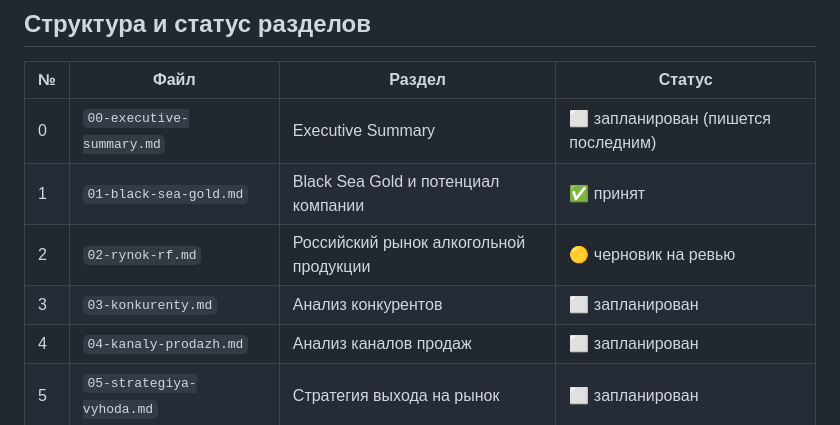
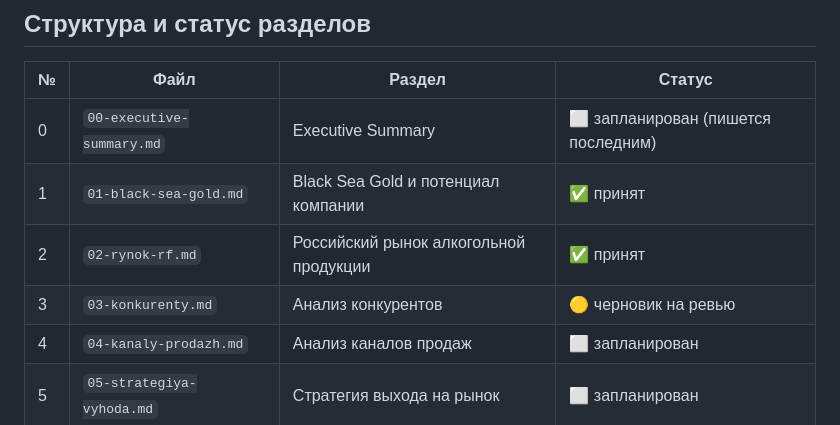
Before and after one commit to ivomih37-star/vina-bolgarii, a Markdown page: plan-bsg-russia/README.md, the part around the change. Rendered like a GitHub page.

```diff
--- a/plan-bsg-russia/README.md
+++ b/plan-bsg-russia/README.md
@@ -13,8 +13,8 @@
 |---|------|--------|--------|
 | 0 | `00-executive-summary.md` | Executive Summary | ⬜ запланирован (пишется последним) |
 | 1 | `01-black-sea-gold.md` | Black Sea Gold и потенциал компании | ✅ принят |
-| 2 | `02-rynok-rf.md` | Российский рынок алкогольной продукции | 🟡 черновик на ревью |
-| 3 | `03-konkurenty.md` | Анализ конкурентов | ⬜ запланирован |
+| 2 | `02-rynok-rf.md` | Российский рынок алкогольной продукции | ✅ принят |
+| 3 | `03-konkurenty.md` | Анализ конкурентов | 🟡 черновик на ревью |
 | 4 | `04-kanaly-prodazh.md` | Анализ каналов продаж | ⬜ запланирован |
 | 5 | `05-strategiya-vyhoda.md` | Стратегия выхода на рынок | ⬜ запланирован |
 | 6 | `06-kommercheskaya-model.md` | Коммерческая модель | ⬜ запланирован |
```
Also changed, not shown: plan-bsg-russia/03-konkurenty.md (added, +170 -0 lines).
